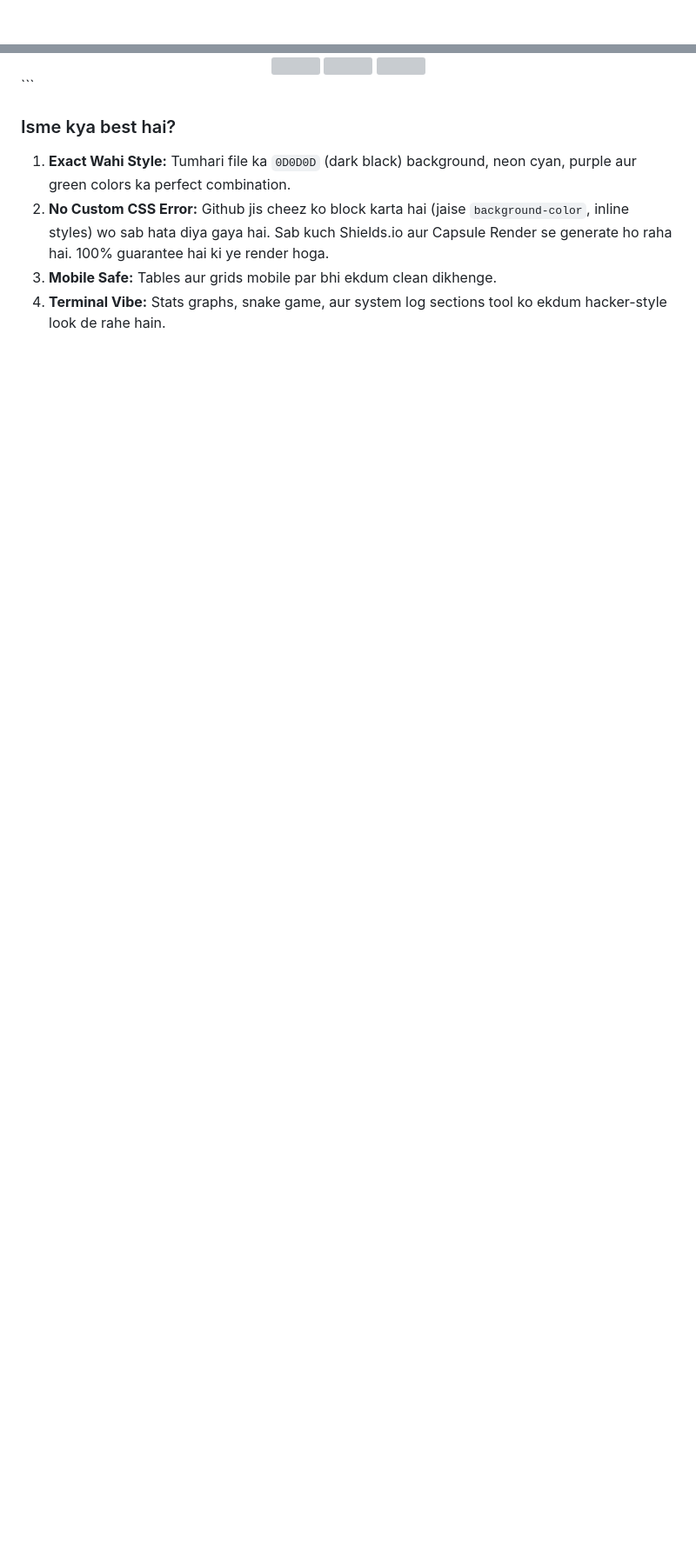
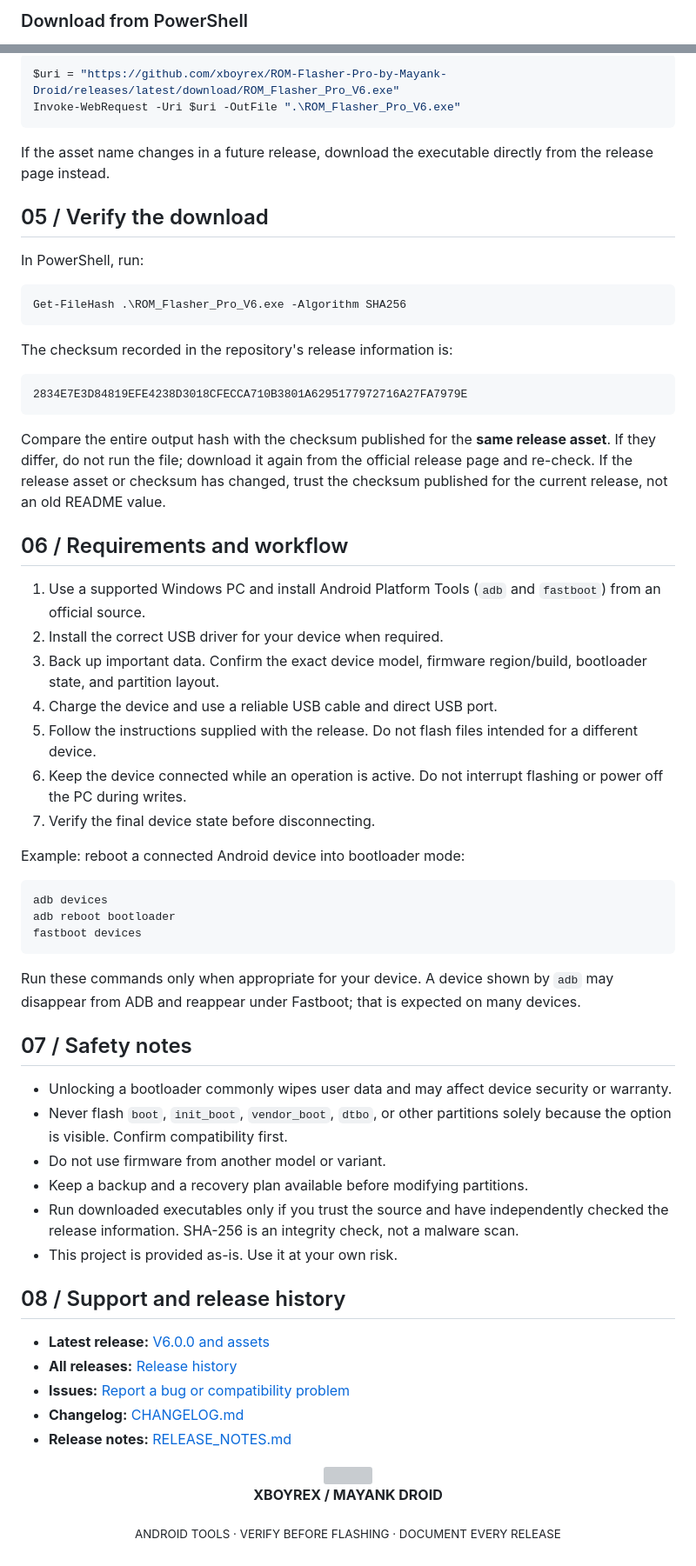
Before and after one commit to xboyrex/ROM-Flasher-Pro-by-Mayank-Droid, a Markdown page: README.md, 2 parts joined by grey strips. Shown at 87% size. Drawn GitHub-style; blank space fills up the shorter version; grey boxes are pictures that could not be loaded.

Commit message:
Redesign ROM Flasher Pro V6 README

````diff
--- a/README.md
+++ b/README.md
@@ -224,5 +105,5 @@ Get-FileHash .\ROM_Flasher_Pro_V6.exe -Algorithm SHA256
 
 </div>
 
-<br>
+### Download from PowerShell
 
@@ -232,20 +111,70 @@ Get-FileHash .\ROM_Flasher_Pro_V6.exe -Algorithm SHA256
 
-  <br>
-
-  <a href="https://github.com/xboyrex/ROM-Flasher-Pro-by-Mayank-Droid/stargazers">
-    <img src="https://img.shields.io/github/stars/xboyrex/ROM-Flasher-Pro-by-Mayank-Droid?style=for-the-badge&logo=github&logoColor=00FFFF&labelColor=0D0D0D&color=00FFFF&label=STARS" />
-  </a>
-  <a href="https://github.com/xboyrex/ROM-Flasher-Pro-by-Mayank-Droid/network/members">
-    <img src="https://img.shields.io/github/forks/xboyrex/ROM-Flasher-Pro-by-Mayank-Droid?style=for-the-badge&logo=github&logoColor=A020F0&labelColor=0D0D0D&color=A020F0&label=FORKS" />
-  </a>
-  <a href="https://github.com/xboyrex/ROM-Flasher-Pro-by-Mayank-Droid/watchers">
-    <img src="https://img.shields.io/github/watchers/xboyrex/ROM-Flasher-Pro-by-Mayank-Droid?style=for-the-badge&logo=github&logoColor=39FF14&labelColor=0D0D0D&color=39FF14&label=WATCHERS" />
-  </a>
-</div>
+```powershell
+$uri = "https://github.com/xboyrex/ROM-Flasher-Pro-by-Mayank-Droid/releases/latest/download/ROM_Flasher_Pro_V6.exe"
+Invoke-WebRequest -Uri $uri -OutFile ".\ROM_Flasher_Pro_V6.exe"
 ```
 
-### Isme kya best hai?
-1. **Exact Wahi Style:** Tumhari file ka `0D0D0D` (dark black) background, neon cyan, purple aur green colors ka perfect combination.
-2. **No Custom CSS Error:** Github jis cheez ko block karta hai (jaise `background-color`, inline styles) wo sab hata diya gaya hai. Sab kuch Shields.io aur Capsule Render se generate ho raha hai. 100% guarantee hai ki ye render hoga.
-3. **Mobile Safe:** Tables aur grids mobile par bhi ekdum clean dikhenge.
-4. **Terminal Vibe:** Stats graphs, snake game, aur system log sections tool ko ekdum hacker-style look de rahe hain.
+If the asset name changes in a future release, download the executable directly from the release page instead.
+
+## 05 / Verify the download
+
+In PowerShell, run:
+
+```powershell
+Get-FileHash .\ROM_Flasher_Pro_V6.exe -Algorithm SHA256
+```
+
+The checksum recorded in the repository's release information is:
+
+```text
+2834E7E3D84819EFE4238D3018CFECCA710B3801A6295177972716A27FA7979E
+```
+
+Compare the entire output hash with the checksum published for the **same release asset**. If they differ, do not run the file; download it again from the official release page and re-check. If the release asset or checksum has changed, trust the checksum published for the current release, not an old README value.
+
+## 06 / Requirements and workflow
+
+1. Use a supported Windows PC and install Android Platform Tools (`adb` and `fastboot`) from an official source.
+2. Install the correct USB driver for your device when required.
+3. Back up important data. Confirm the exact device model, firmware region/build, bootloader state, and partition layout.
+4. Charge the device and use a reliable USB cable and direct USB port.
+5. Follow the instructions supplied with the release. Do not flash files intended for a different device.
+6. Keep the device connected while an operation is active. Do not interrupt flashing or power off the PC during writes.
+7. Verify the final device state before disconnecting.
+
+Example: reboot a connected Android device into bootloader mode:
+
+```powershell
+adb devices
+adb reboot bootloader
+fastboot devices
+```
+
+Run these commands only when appropriate for your device. A device shown by `adb` may disappear from ADB and reappear under Fastboot; that is expected on many devices.
+
+## 07 / Safety notes
+
+- Unlocking a bootloader commonly wipes user data and may affect device security or warranty.
+- Never flash `boot`, `init_boot`, `vendor_boot`, `dtbo`, or other partitions solely because the option is visible. Confirm compatibility first.
+- Do not use firmware from another model or variant.
+- Keep a backup and a recovery plan available before modifying partitions.
+- Run downloaded executables only if you trust the source and have independently checked the release information. SHA-256 is an integrity check, not a malware scan.
+- This project is provided as-is. Use it at your own risk.
+
+## 08 / Support and release history
+
+- **Latest release:** [V6.0.0 and assets](https://github.com/xboyrex/ROM-Flasher-Pro-by-Mayank-Droid/releases/latest)
+- **All releases:** [Release history](https://github.com/xboyrex/ROM-Flasher-Pro-by-Mayank-Droid/releases)
+- **Issues:** [Report a bug or compatibility problem](https://github.com/xboyrex/ROM-Flasher-Pro-by-Mayank-Droid/issues)
+- **Changelog:** [CHANGELOG.md](CHANGELOG.md)
+- **Release notes:** [RELEASE_NOTES.md](RELEASE_NOTES.md)
+
+<div align="center">
+
+<img src="https://capsule-render.vercel.app/api?type=rect&height=3&color=0:00E5FF,48:7457FF,100:0B1020" width="100%" alt="" />
+
+**XBOYREX / MAYANK DROID**
+
+<sub>ANDROID TOOLS · VERIFY BEFORE FLASHING · DOCUMENT EVERY RELEASE</sub>
+
+</div>
````
Also changed, not shown: other parts of README.md (+92 -213 lines).
